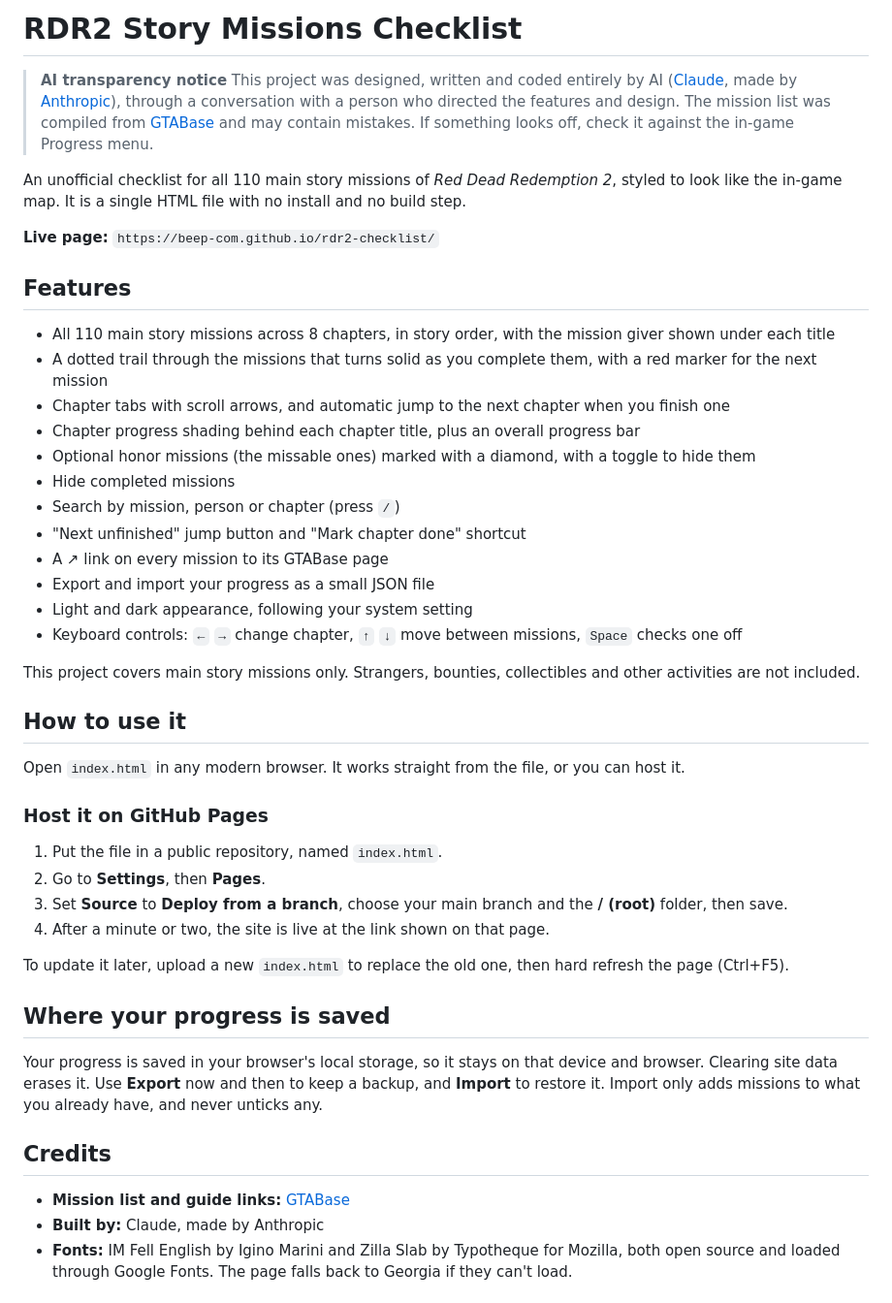
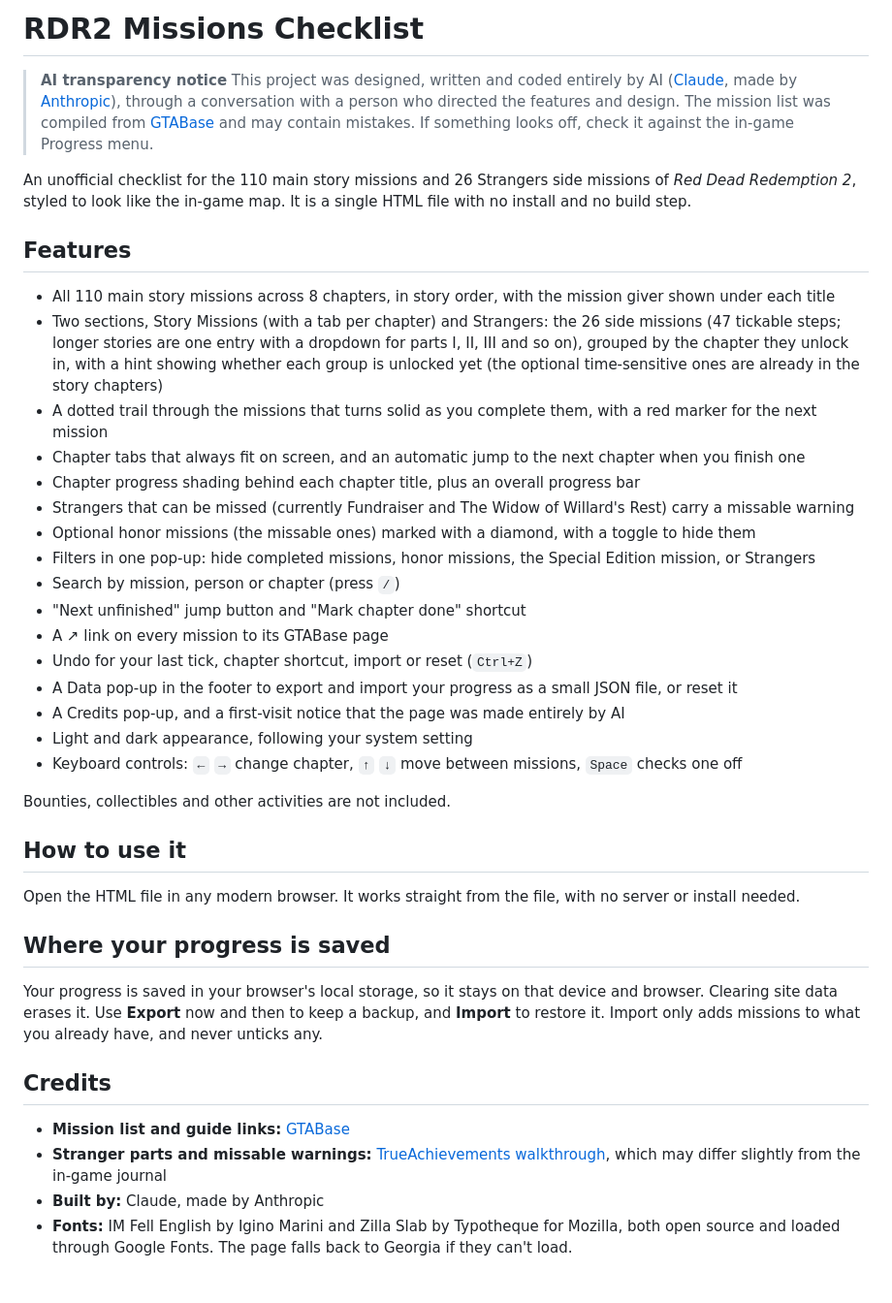
Before and after one commit to Beep-COM/rdr2-checklist, a Markdown page: README.md, the part around the change. Shown at 97% size. Rendered like a GitHub page.

```diff
--- a/README.md
+++ b/README.md
@@ -1,41 +1,34 @@
-# RDR2 Story Missions Checklist
+# RDR2 Missions Checklist
 
 > **AI transparency notice**
 > This project was designed, written and coded entirely by AI ([Claude](https://claude.ai), made by [Anthropic](https://www.anthropic.com)), through a conversation with a person who directed the features and design. The mission list was compiled from [GTABase](https://www.gtabase.com/red-dead-redemption-2/missions/) and may contain mistakes. If something looks off, check it against the in-game Progress menu.
 
-An unofficial checklist for all 110 main story missions of *Red Dead Redemption 2*, styled to look like the in-game map. It is a single HTML file with no install and no build step.
-
-**Live page:** `https://beep-com.github.io/rdr2-checklist/`
+An unofficial checklist for the 110 main story missions and 26 Strangers side missions of *Red Dead Redemption 2*, styled to look like the in-game map. It is a single HTML file with no install and no build step.
 
 ## Features
 
 - All 110 main story missions across 8 chapters, in story order, with the mission giver shown under each title
+- Two sections, Story Missions (with a tab per chapter) and Strangers: the 26 side missions (47 tickable steps; longer stories are one entry with a dropdown for parts I, II, III and so on), grouped by the chapter they unlock in, with a hint showing whether each group is unlocked yet (the optional time-sensitive ones are already in the story chapters)
 - A dotted trail through the missions that turns solid as you complete them, with a red marker for the next mission
-- Chapter tabs with scroll arrows, and automatic jump to the next chapter when you finish one
+- Chapter tabs that always fit on screen, and an automatic jump to the next chapter when you finish one
 - Chapter progress shading behind each chapter title, plus an overall progress bar
+- Strangers that can be missed (currently Fundraiser and The Widow of Willard's Rest) carry a missable warning
 - Optional honor missions (the missable ones) marked with a diamond, with a toggle to hide them
-- Hide completed missions
+- Filters in one pop-up: hide completed missions, honor missions, the Special Edition mission, or Strangers
 - Search by mission, person or chapter (press `/`)
 - "Next unfinished" jump button and "Mark chapter done" shortcut
 - A ↗ link on every mission to its GTABase page
-- Export and import your progress as a small JSON file
+- Undo for your last tick, chapter shortcut, import or reset (`Ctrl+Z`)
+- A Data pop-up in the footer to export and import your progress as a small JSON file, or reset it
+- A Credits pop-up, and a first-visit notice that the page was made entirely by AI
 - Light and dark appearance, following your system setting
 - Keyboard controls: `←` `→` change chapter, `↑` `↓` move between missions, `Space` checks one off
 
-This project covers main story missions only. Strangers, bounties, collectibles and other activities are not included.
+Bounties, collectibles and other activities are not included.
 
 ## How to use it
 
-Open `index.html` in any modern browser. It works straight from the file, or you can host it.
-
-### Host it on GitHub Pages
-
-1. Put the file in a public repository, named `index.html`.
-2. Go to **Settings**, then **Pages**.
-3. Set **Source** to **Deploy from a branch**, choose your main branch and the **/ (root)** folder, then save.
-4. After a minute or two, the site is live at the link shown on that page.
-
-To update it later, upload a new `index.html` to replace the old one, then hard refresh the page (Ctrl+F5).
+Open the HTML file in any modern browser. It works straight from the file, with no server or install needed.
 
 ## Where your progress is saved
 
@@ -44,6 +37,7 @@ Your progress is saved in your browser's local storage, so it stays on that devi
 ## Credits
 
 - **Mission list and guide links:** [GTABase](https://www.gtabase.com/red-dead-redemption-2/missions/)
+- **Stranger parts and missable warnings:** [TrueAchievements walkthrough](https://www.trueachievements.com/game/Red-Dead-Redemption-2/walkthrough/4), which may differ slightly from the in-game journal
 - **Built by:** Claude, made by Anthropic
 - **Fonts:** IM Fell English by Igino Marini and Zilla Slab by Typotheque for Mozilla, both open source and loaded through Google Fonts. The page falls back to Georgia if they can't load.
 
```
